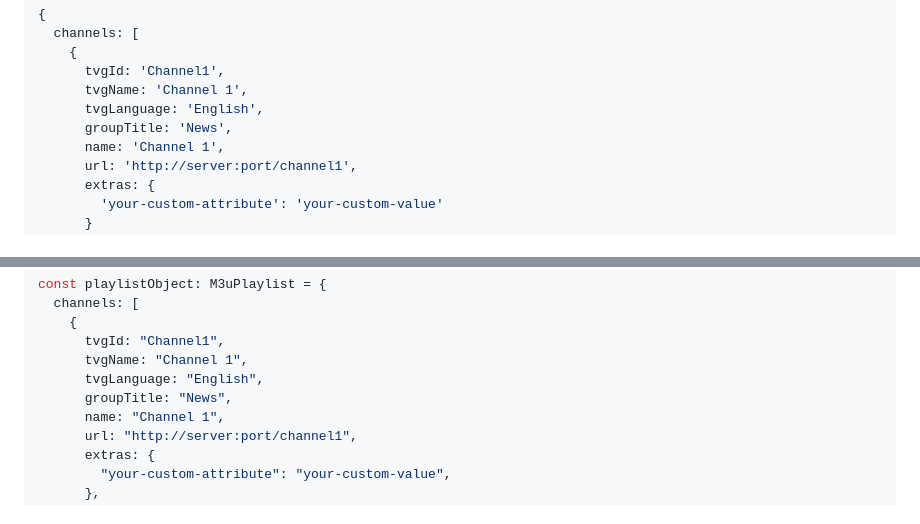
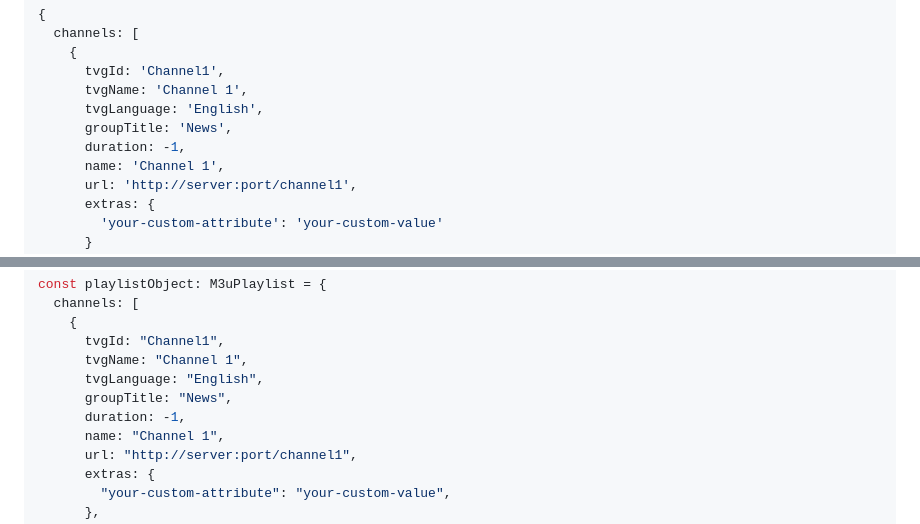
Before and after one commit to ektotv/playlist, a Markdown page: README.md, 2 parts joined by grey strips. GitHub-like rendering; folded sections open.

Commit message:
add duration to example output

```diff
--- a/README.md
+++ b/README.md
@@ -88,6 +88,7 @@ const channels: M3uChannel[] = playlist.channels;
       tvgName: 'Channel 1',
       tvgLanguage: 'English',
       groupTitle: 'News',
+      duration: -1,
       name: 'Channel 1',
       url: 'http://server:port/channel1',
       extras: {
@@ -111,6 +112,7 @@ const playlistObject: M3uPlaylist = {
       tvgName: "Channel 1",
       tvgLanguage: "English",
       groupTitle: "News",
+      duration: -1,
       name: "Channel 1",
       url: "http://server:port/channel1",
       extras: {
```
